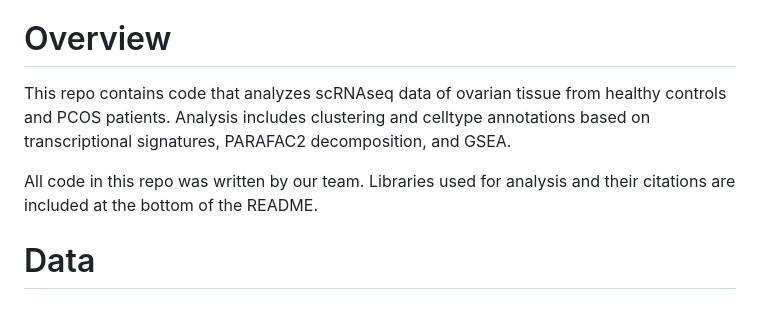
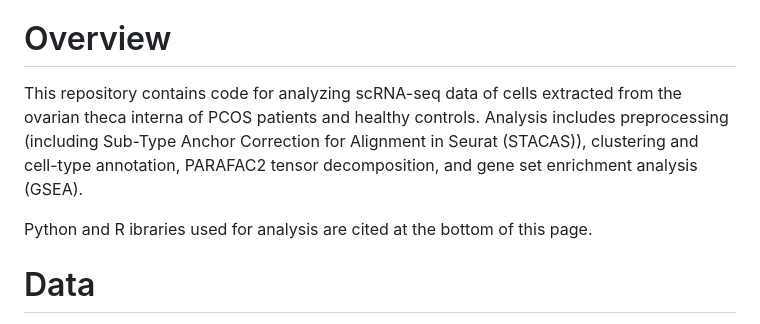
Before and after one commit to JuliaJZhong/pcos, a Markdown page: README.md, the part around one of its changes. Drawn GitHub-style.

Commit message:
Update README.md overview

```diff
--- a/README.md
+++ b/README.md
@@ -2,9 +2,9 @@
 Polycystic ovary syndrome (PCOS) is an under-researched hormonal disease that affects an estimated 6–13% of women of reproductive age worldwide [1]. Understanding the genetic mechanisms underlying the pathophysiology of the disease is crucial for developing novel diagnostics and targeted treatments. In this work, we analyzed a single-cell RNA sequencing dataset of ovarian theca cells obtained from healthy controls and PCOS patients via clustering and cell-type annotation, tensor decomposition (PARAFAC2), and gene set enrichment analysis (GSEA) to elucidate upregulation and downregulation of enriched pathways. Building upon the original authors’ analysis with computational methods that harness cell-type specificity, we pinpointed potential areas of dysregulation in PCOS surrounding ovarian insufficiency, inflammatory and oxidative stress response, lipid metabolism, and insulin growth factor signaling.
 
 # Overview
-This repo contains code that analyzes scRNAseq data of ovarian tissue from healthy controls and PCOS patients. Analysis includes clustering and celltype annotations based on transcriptional signatures, PARAFAC2 decomposition, and GSEA.
+This repository contains code for analyzing scRNA-seq data of cells extracted from the ovarian theca interna of PCOS patients and healthy controls. Analysis includes preprocessing (including Sub-Type Anchor Correction for Alignment in Seurat (STACAS)), clustering and cell-type annotation, PARAFAC2 tensor decomposition, and gene set enrichment analysis (GSEA).
 
-All code in this repo was written by our team. Libraries used for analysis and their citations are included at the bottom of the README.
+Python and R ibraries used for analysis are cited at the bottom of this page.
 
 # Data
 The dataset analyzed consists of single-cell RNA sequencing data of 20 samples (5 PCOS, 5 healthy controls). "Human theca interna tissue was obtained from follicles of women undergoing hysterectomy" After treatment, processing, and freezing in liquid N2, all samples were sent to "Active Motif (Carlsbad, CA, USA) for... single-cell library preparation, using Active Motifs proprietary conditions. Following single-cell library preparation, 10× single-cell RNA sequencing (scRNA-seq) was performed using an Illumina NextSeq 500 (San Diego, CA, USA) sequencing apparatus to generate 91 bp sequencing reads."[2]
```
Also changed, not shown: other parts of README.md (+1 -1 lines).
